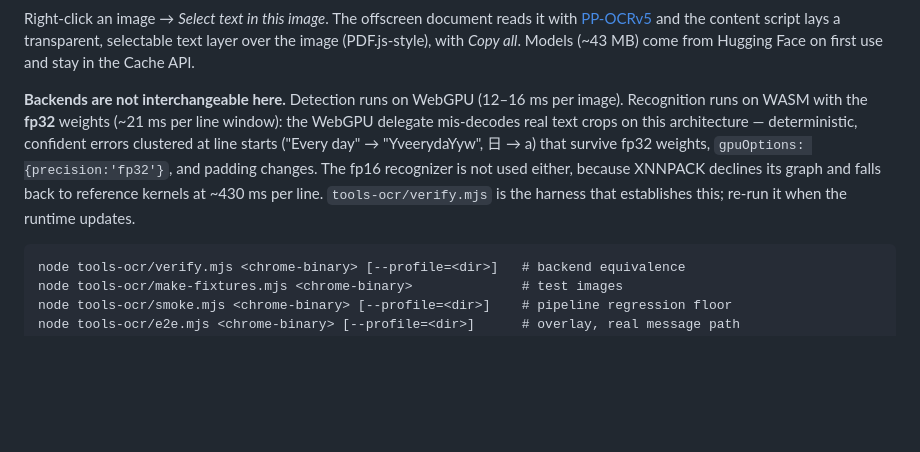
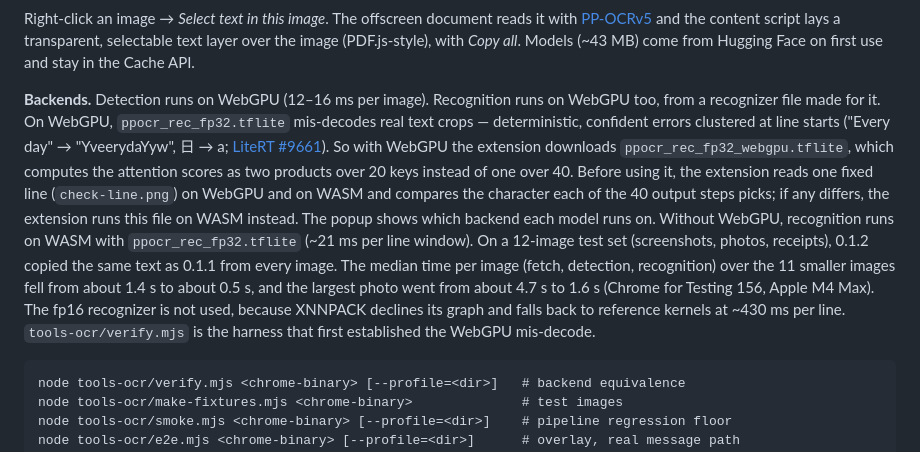
Before and after one commit to john-rocky/page-voice, a Markdown page: README.md, the part around the change. Rendered like a GitHub page; blank space fills up the shorter version.

Commit message:
README: Page Text recognizes on WebGPU after a one-line check (0.1.2)
The Backends paragraph described 0.1.1: recognition on WASM because
ppocr_rec_fp32.tflite mis-decodes on WebGPU (LiteRT #9661). 0.1.2 downloads
ppocr_rec_fp32_webgpu.tflite where WebGPU exists and runs that file on WASM
when the check line reads differently there. On the measured set (12 images,
Chrome for Testing 156 on an Apple M4 Max), 0.1.2 copied the same text as
0.1.1 from every image, and the median time per image over the 11 smaller
images fell from about 1.4 s to about 0.5 s (the largest photo: 4.7 s to
1.6 s).

````diff
--- a/README.md
+++ b/README.md
@@ -81,15 +81,27 @@ and the content script lays a transparent, selectable text layer over the
 image (PDF.js-style), with *Copy all*. Models (~43 MB) come from Hugging
 Face on first use and stay in the Cache API.
 
-**Backends are not interchangeable here.** Detection runs on WebGPU
-(12–16 ms per image). Recognition runs on WASM with the **fp32** weights
-(~21 ms per line window): the WebGPU delegate mis-decodes real text crops
-on this architecture — deterministic, confident errors clustered at line
-starts ("Every day" → "YveerydaYyw", 日 → a) that survive fp32 weights,
-`gpuOptions: {precision:'fp32'}`, and padding changes. The fp16 recognizer
-is not used either, because XNNPACK declines its graph and falls back to
-reference kernels at ~430 ms per line. `tools-ocr/verify.mjs` is the
-harness that establishes this; re-run it when the runtime updates.
+**Backends.** Detection runs on WebGPU (12–16 ms per image). Recognition
+runs on WebGPU too, from a recognizer file made for it. On WebGPU,
+`ppocr_rec_fp32.tflite` mis-decodes real text crops — deterministic,
+confident errors clustered at line starts ("Every day" → "YveerydaYyw",
+日 → a; [LiteRT #9661](https://github.com/google-ai-edge/LiteRT/issues/9661)).
+So with WebGPU the extension downloads `ppocr_rec_fp32_webgpu.tflite`,
+which computes the attention scores as two products over 20 keys instead
+of one over 40. Before using it, the extension reads one fixed line
+(`check-line.png`) on WebGPU and on WASM and compares the character each
+of the 40 output steps picks; if any differs, the extension runs this
+file on WASM instead. The popup shows which backend each model runs on.
+Without WebGPU, recognition runs on WASM with `ppocr_rec_fp32.tflite`
+(~21 ms per line window). On a 12-image test set (screenshots, photos,
+receipts), 0.1.2 copied the same text as 0.1.1 from every image. The
+median time per image (fetch, detection, recognition) over the 11
+smaller images fell from about 1.4 s to about 0.5 s, and the largest
+photo went from about 4.7 s to 1.6 s (Chrome for Testing 156, Apple M4
+Max). The fp16 recognizer is not used, because XNNPACK
+declines its graph and falls back to reference kernels at ~430 ms per
+line. `tools-ocr/verify.mjs` is the harness that first established the
+WebGPU mis-decode.
 
 ```
 node tools-ocr/verify.mjs <chrome-binary> [--profile=<dir>]   # backend equivalence
````
